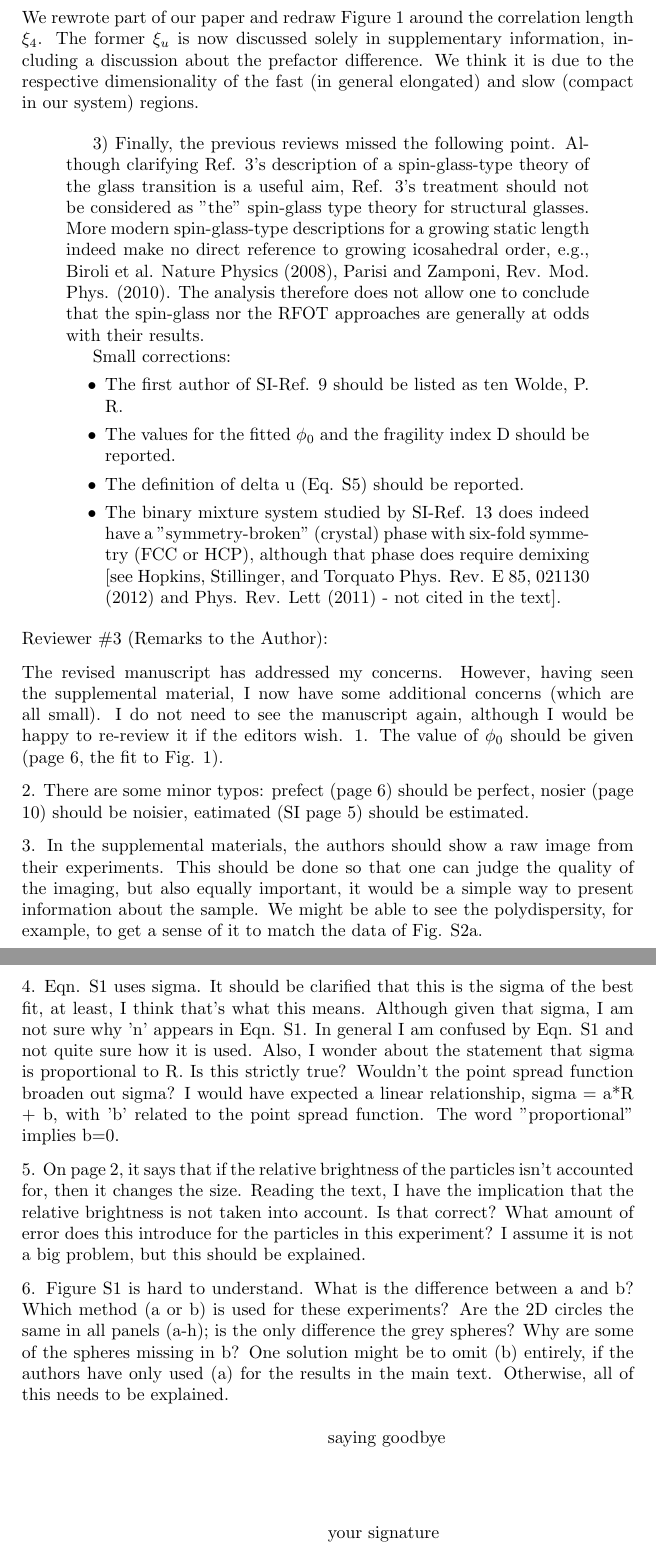
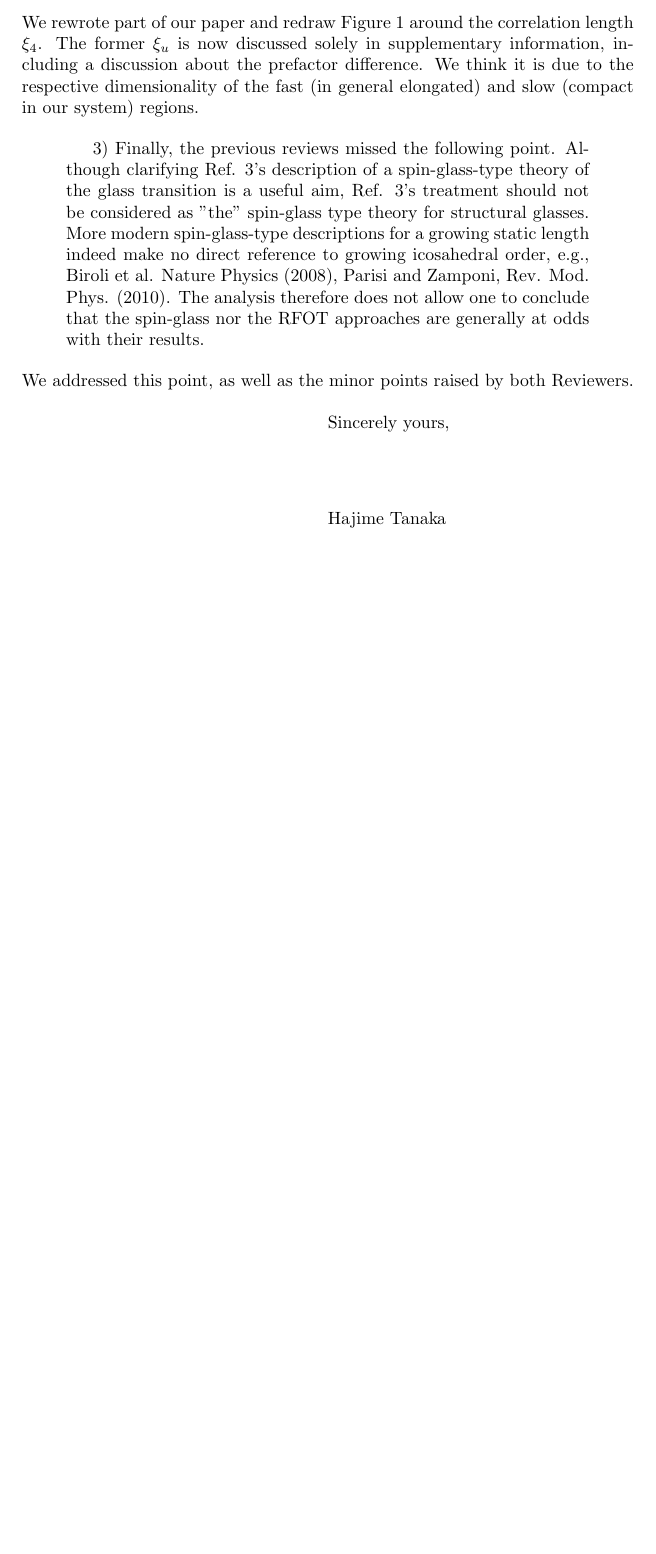
Before and after one commit to MathieuLeocmach/ico_dyn, a LaTeX letter (letter_nc.tex): two parts of pages 3 and 4 of 4 before the commit and part of page 3 of 3 after it, the two joined at a grey line, cut so that both start at the same text, the shorter picture padded with empty space. Compiled offline with pdfLaTeX.

Commit message:
Adresses remaining points

```diff
--- a/letter_nc.tex
+++ b/letter_nc.tex
@@ -32,32 +35,11 @@ We rewrote part of our paper and redraw Figure 1 around the correlation length $
 
 \begin{quotation}
 3) Finally, the previous reviews missed the following point. Although clarifying Ref. 3's description of a spin-glass-type theory of the glass transition is a useful aim, Ref. 3's treatment should not be considered as "the" spin-glass type theory for structural glasses. More modern spin-glass-type descriptions for a growing static length indeed make no direct reference to growing icosahedral order, e.g., Biroli et al. Nature Physics (2008), Parisi and Zamponi, Rev. Mod. Phys. (2010). The analysis therefore does not allow one to conclude that the spin-glass nor the RFOT approaches are generally at odds with their results.
-
-Small corrections:
-\begin{itemize}
-\item The first author of SI-Ref. 9 should be listed as ten Wolde, P. R.
-\item The values for the fitted $\phi_0$ and the fragility index D should be reported.
-\item The definition of delta u (Eq. S5) should be reported.
-\item The binary mixture system studied by SI-Ref. 13 does indeed have a "symmetry-broken" (crystal) phase with six-fold symmetry (FCC or HCP), although that phase does require demixing [see Hopkins, Stillinger, and Torquato Phys. Rev. E 85, 021130 (2012) and Phys. Rev. Lett (2011) - not cited in the text].
-\end{itemize}
-
 \end{quotation}
 
-Reviewer \#3 (Remarks to the Author):
+We addressed this point, as well as the minor points raised by both Reviewers.
 
-The revised manuscript has addressed my concerns. However, having seen the supplemental material, I now have some additional concerns (which are all small). I do not need to see the manuscript again, although I would be happy to re-review it if the editors wish. 1. The value of $\phi_0$ should be given (page 6, the fit to Fig. 1).
-
-2. There are some minor typos: prefect (page 6) should be perfect, nosier (page 10) should be noisier, eatimated (SI page 5) should be estimated.
-
-3. In the supplemental materials, the authors should show a raw image from their experiments. This should be done so that one can judge the quality of the imaging, but also equally important, it would be a simple way to present information about the sample. We might be able to see the polydispersity, for example, to get a sense of it to match the data of Fig. S2a.
-
-4. Eqn. S1 uses sigma. It should be clarified that this is the sigma of the best fit, at least, I think that's what this means. Although given that sigma, I am not sure why 'n' appears in Eqn. S1. In general I am confused by Eqn. S1 and not quite sure how it is used. Also, I wonder about the statement that sigma is proportional to R. Is this strictly true? Wouldn't the point spread function broaden out sigma? I would have expected a linear relationship, sigma = a*R + b, with 'b' related to the point spread function. The word "proportional" implies b=0.
-
-5. On page 2, it says that if the relative brightness of the particles isn't accounted for, then it changes the size. Reading the text, I have the implication that the relative brightness is not taken into account. Is that correct? What amount of error does this introduce for the particles in this experiment? I assume it is not a big problem, but this should be explained.
-
-6. Figure S1 is hard to understand. What is the difference between a and b? Which method (a or b) is used for these experiments? Are the 2D circles the same in all panels (a-h); is the only difference the grey spheres? Why are some of the spheres missing in b? One solution might be to omit (b) entirely, if the authors have only used (a) for the results in the main text. Otherwise, all of this needs to be explained.
-
-\closing{saying goodbye}
+\closing{Sincerely yours,}
 %\cc{Cclist}
 %\ps{adding a postscript}
 %\encl{list of enclosed material}
```
Also changed, not shown: letter_nc.tex (29 more changed lines).
